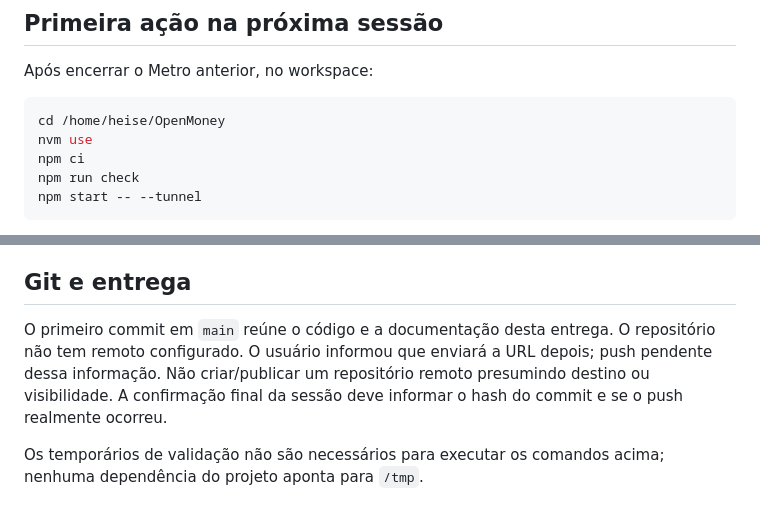
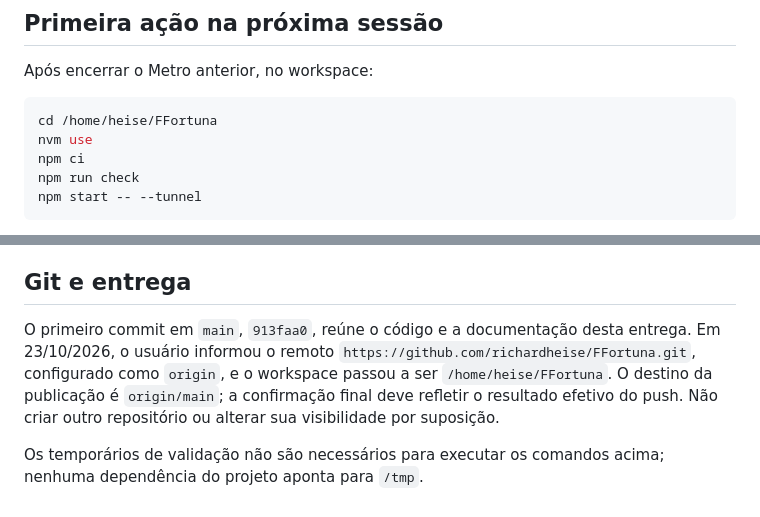
Before and after one commit to richardheise/FFortuna, a Markdown page: docs/continuidade.md, 2 parts joined by grey strips. GitHub-like rendering.

Commit message:
Atualiza caminho do projeto e registra remoto

````diff
--- a/docs/continuidade.md
+++ b/docs/continuidade.md
@@ -23,7 +23,7 @@ Sessão encerrada a pedido do usuário. O usuário aprovou a demonstração no c
 Após encerrar o Metro anterior, no workspace:
 
 ```sh
-cd /home/heise/OpenMoney
+cd /home/heise/FFortuna
 nvm use
 npm ci
 npm run check
@@ -36,6 +36,6 @@ Com a demonstração aprovada, o próximo incremento acordado é a prova nativa
 
 ## Git e entrega
 
-O primeiro commit em `main` reúne o código e a documentação desta entrega. O repositório não tem remoto configurado. O usuário informou que enviará a URL depois; push pendente dessa informação. Não criar/publicar um repositório remoto presumindo destino ou visibilidade. A confirmação final da sessão deve informar o hash do commit e se o push realmente ocorreu.
+O primeiro commit em `main`, `913faa0`, reúne o código e a documentação desta entrega. Em 23/10/2026, o usuário informou o remoto `https://github.com/richardheise/FFortuna.git`, configurado como `origin`, e o workspace passou a ser `/home/heise/FFortuna`. O destino da publicação é `origin/main`; a confirmação final deve refletir o resultado efetivo do push. Não criar outro repositório ou alterar sua visibilidade por suposição.
 
 Os temporários de validação não são necessários para executar os comandos acima; nenhuma dependência do projeto aponta para `/tmp`.
````
Also changed, not shown: README.md (+1 -1 lines), docs/teste-no-celular.md (+1 -1 lines).
